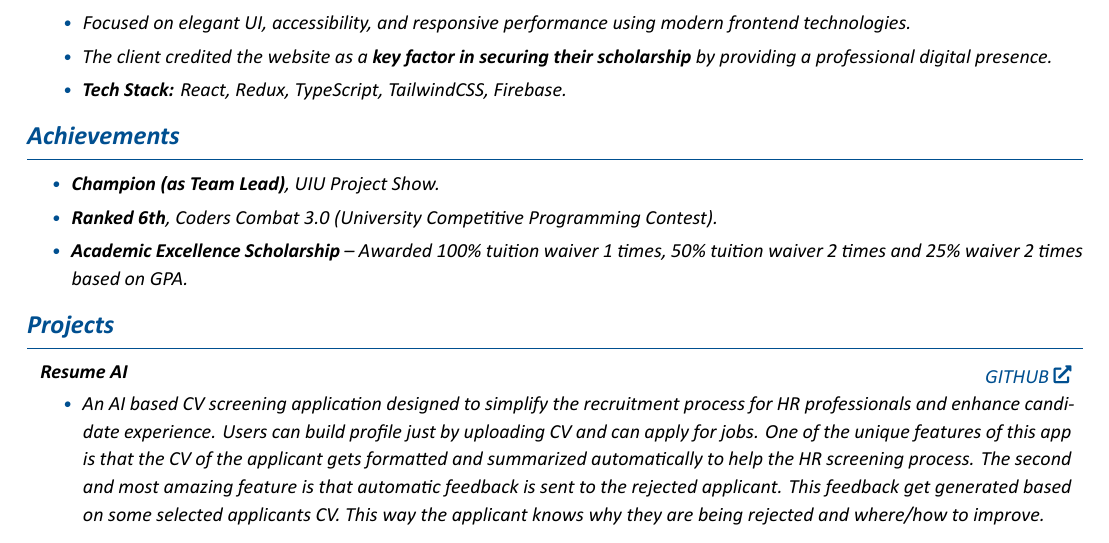
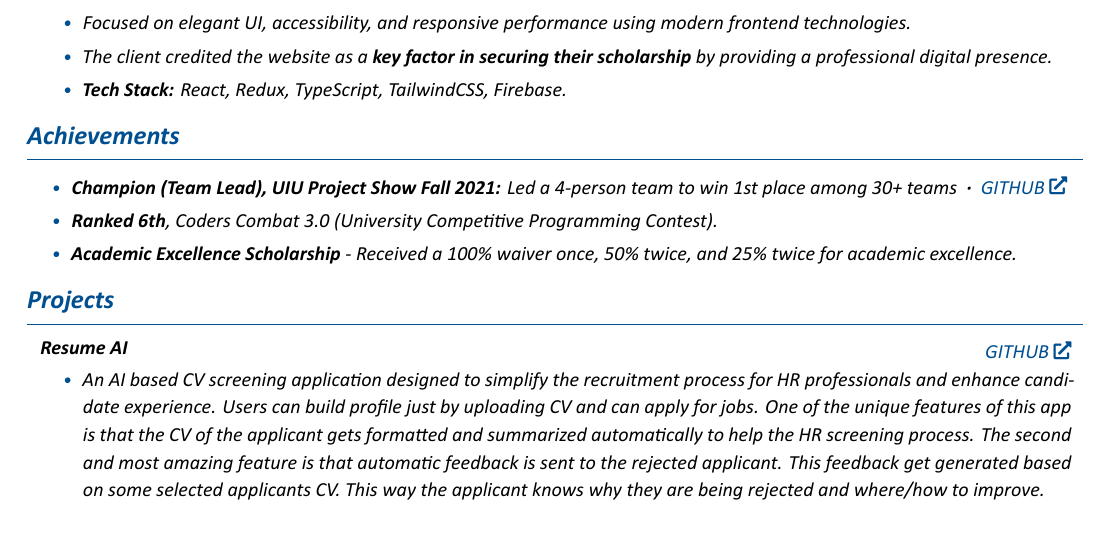
Before and after one commit to ehsan18t/cv, a LaTeX document (fullstack.tex, which reads sections/achievements.tex): part of page 2 of 2, cut so that both start at the same text. Compiled offline with XeLaTeX.

Commit message:
update achievements

```diff
--- a/sections/achievements.tex
+++ b/sections/achievements.tex
@@ -1,6 +1,6 @@
 \section{Achievements}
     \begin{highlights}
-        \item \textbf{Champion (as Team Lead)}, UIU Project Show.
+        \item \textbf{Champion (Team Lead), UIU Project Show Fall 2021:} Led a 4-person team to win 1st place among 30+ teams \textbf{ · } \textit{\href{https://github.com/ehsan18t/course-assistant}{GITHUB}}
         \item \textbf{Ranked 6th}, Coders Combat 3.0 (University Competitive Programming Contest).
-        \item \textbf{Academic Excellence Scholarship} – Awarded 100\% tuition waiver 1 times, 50\% tuition waiver 2 times and 25\% waiver 2 times based on GPA.
+        \item \textbf{Academic Excellence Scholarship} - Received a 100\% waiver once, 50\% twice, and 25\% twice for academic excellence.
     \end{highlights}
```
Also changed, not shown: pdf/frontend.pdf, pdf/java-entry.pdf.
